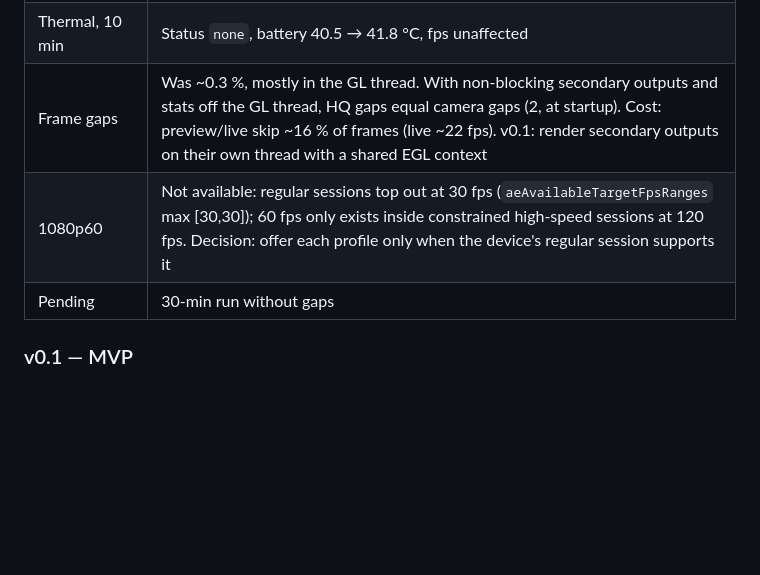
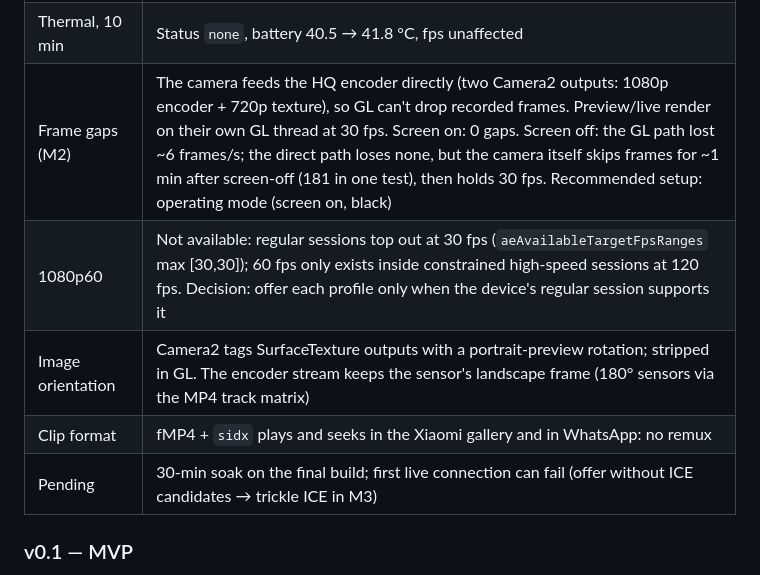
Before and after one commit to GF3000/InstantReplay, a Markdown page: docs/SPEC.md, the part around the change. Rendered like a GitHub page; blank space fills up the shorter version.

```diff
--- a/docs/SPEC.md
+++ b/docs/SPEC.md
@@ -346,9 +346,11 @@ Why 400 ms for N1/N2: the live view is used to decide *when* to press Save, not
 | Live view (N2) | 720p30 H.264 (hardware encoder) to Chrome over a Windows hotspot; 333–350 ms glass-to-glass, 0 packets lost |
 | Library coexistence | Plugin and `flutter_webrtc` share `io.github.webrtc-sdk:android`; no duplicate classes. Requires `ACCESS_NETWORK_STATE`, otherwise libwebrtc aborts natively |
 | Thermal, 10 min | Status `none`, battery 40.5 → 41.8 °C, fps unaffected |
-| Frame gaps | Was ~0.3 %, mostly in the GL thread. With non-blocking secondary outputs and stats off the GL thread, HQ gaps equal camera gaps (2, at startup). Cost: preview/live skip ~16 % of frames (live ~22 fps). v0.1: render secondary outputs on their own thread with a shared EGL context |
+| Frame gaps (M2) | The camera feeds the HQ encoder directly (two Camera2 outputs: 1080p encoder + 720p texture), so GL can't drop recorded frames. Preview/live render on their own GL thread at 30 fps. Screen on: 0 gaps. Screen off: the GL path lost ~6 frames/s; the direct path loses none, but the camera itself skips frames for ~1 min after screen-off (181 in one test), then holds 30 fps. Recommended setup: operating mode (screen on, black) |
 | 1080p60 | Not available: regular sessions top out at 30 fps (`aeAvailableTargetFpsRanges` max [30,30]); 60 fps only exists inside constrained high-speed sessions at 120 fps. Decision: offer each profile only when the device's regular session supports it |
-| Pending | 30-min run without gaps |
+| Image orientation | Camera2 tags SurfaceTexture outputs with a portrait-preview rotation; stripped in GL. The encoder stream keeps the sensor's landscape frame (180° sensors via the MP4 track matrix) |
+| Clip format | fMP4 + `sidx` plays and seeks in the Xiaomi gallery and in WhatsApp: no remux |
+| Pending | 30-min soak on the final build; first live connection can fail (offer without ICE candidates → trickle ICE in M3) |
 
 ### v0.1 — MVP
 Roles, pairing (QR, code, NSD), ring buffer + outbox + API v1, transfer with ACK/resume, sessions/clips/templates, player (speed, frame step), live view (native + web), web viewer (session-only), export plain clip to gallery/share, thermal policy, operating mode, es/en, dark theme, CI building APK + web, GitHub Release.
```
Also changed, not shown: docs/PLAN-v0.1.md (+12 -0 lines).
